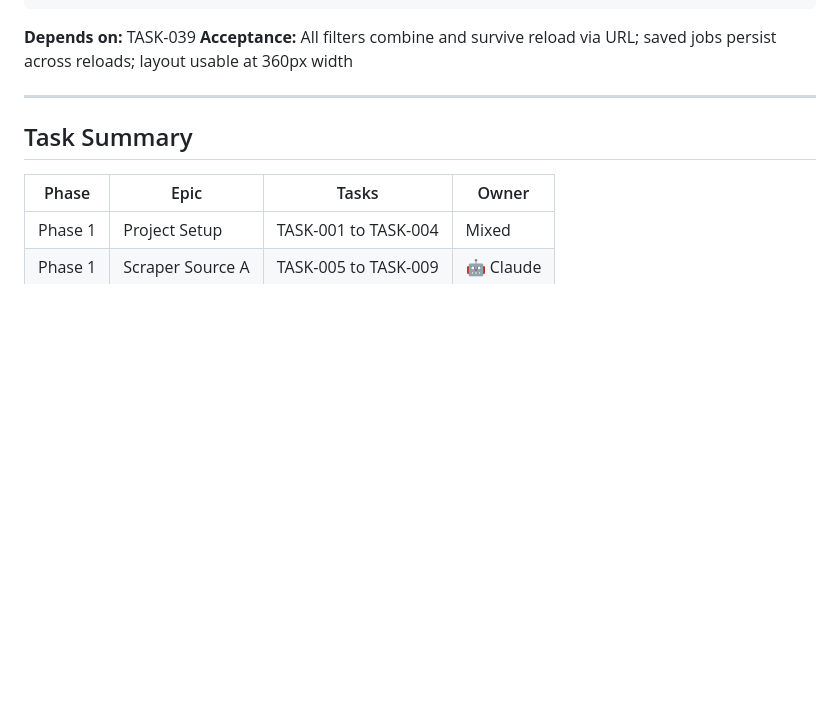
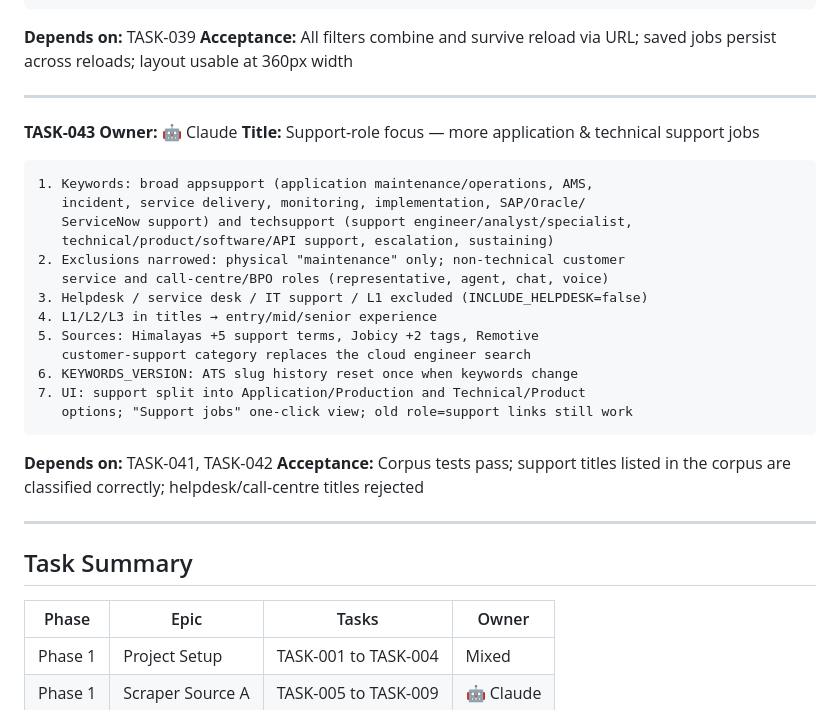
Before and after one commit to velanaren/devops-job-portal, a Markdown page: docs/tasks.md, the part around the change. Drawn GitHub-style; blank space fills up the shorter version.

Commit message:
docs: add TASK-043 support-role focus task
Co-Authored-By: Claude Opus 5.5 <noreply@anthropic.com>
Claude-Session: https://claude.ai/code/session_012kkSvzVGq9GH1w7S7b98Qm

````diff
--- a/docs/tasks.md
+++ b/docs/tasks.md
@@ -1069,6 +1069,31 @@ persist across reloads; layout usable at 360px width
 
 ---
 
+**TASK-043**
+**Owner:** 🤖 Claude
+**Title:** Support-role focus — more application & technical support jobs
+
+```
+1. Keywords: broad appsupport (application maintenance/operations, AMS,
+   incident, service delivery, monitoring, implementation, SAP/Oracle/
+   ServiceNow support) and techsupport (support engineer/analyst/specialist,
+   technical/product/software/API support, escalation, sustaining)
+2. Exclusions narrowed: physical "maintenance" only; non-technical customer
+   service and call-centre/BPO roles (representative, agent, chat, voice)
+3. Helpdesk / service desk / IT support / L1 excluded (INCLUDE_HELPDESK=false)
+4. L1/L2/L3 in titles → entry/mid/senior experience
+5. Sources: Himalayas +5 support terms, Jobicy +2 tags, Remotive
+   customer-support category replaces the cloud engineer search
+6. KEYWORDS_VERSION: ATS slug history reset once when keywords change
+7. UI: support split into Application/Production and Technical/Product
+   options; "Support jobs" one-click view; old role=support links still work
+```
+**Depends on:** TASK-041, TASK-042
+**Acceptance:** Corpus tests pass; support titles listed in the corpus are
+classified correctly; helpdesk/call-centre titles rejected
+
+---
+
 ## Task Summary
 
 | Phase | Epic | Tasks | Owner |
````
